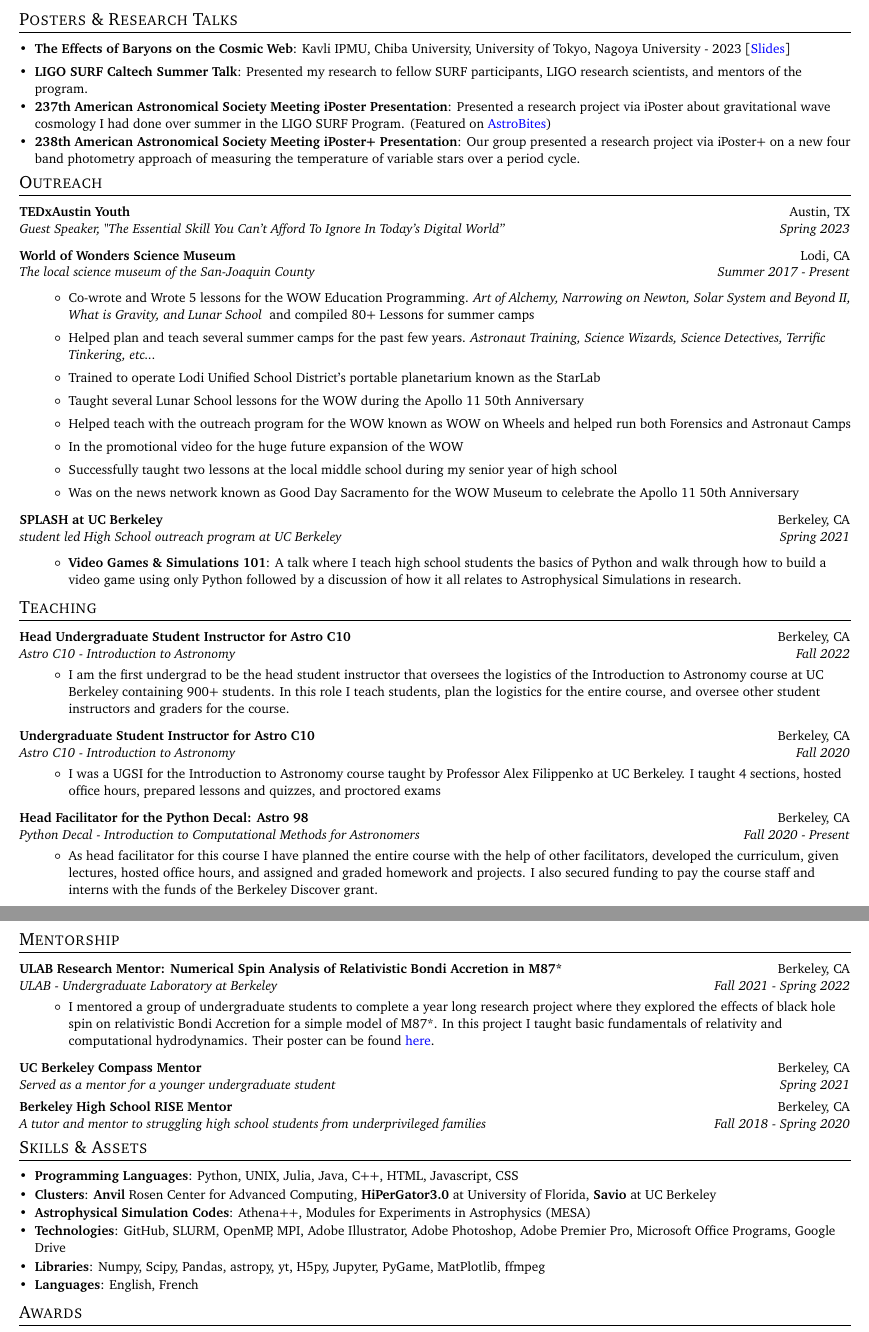
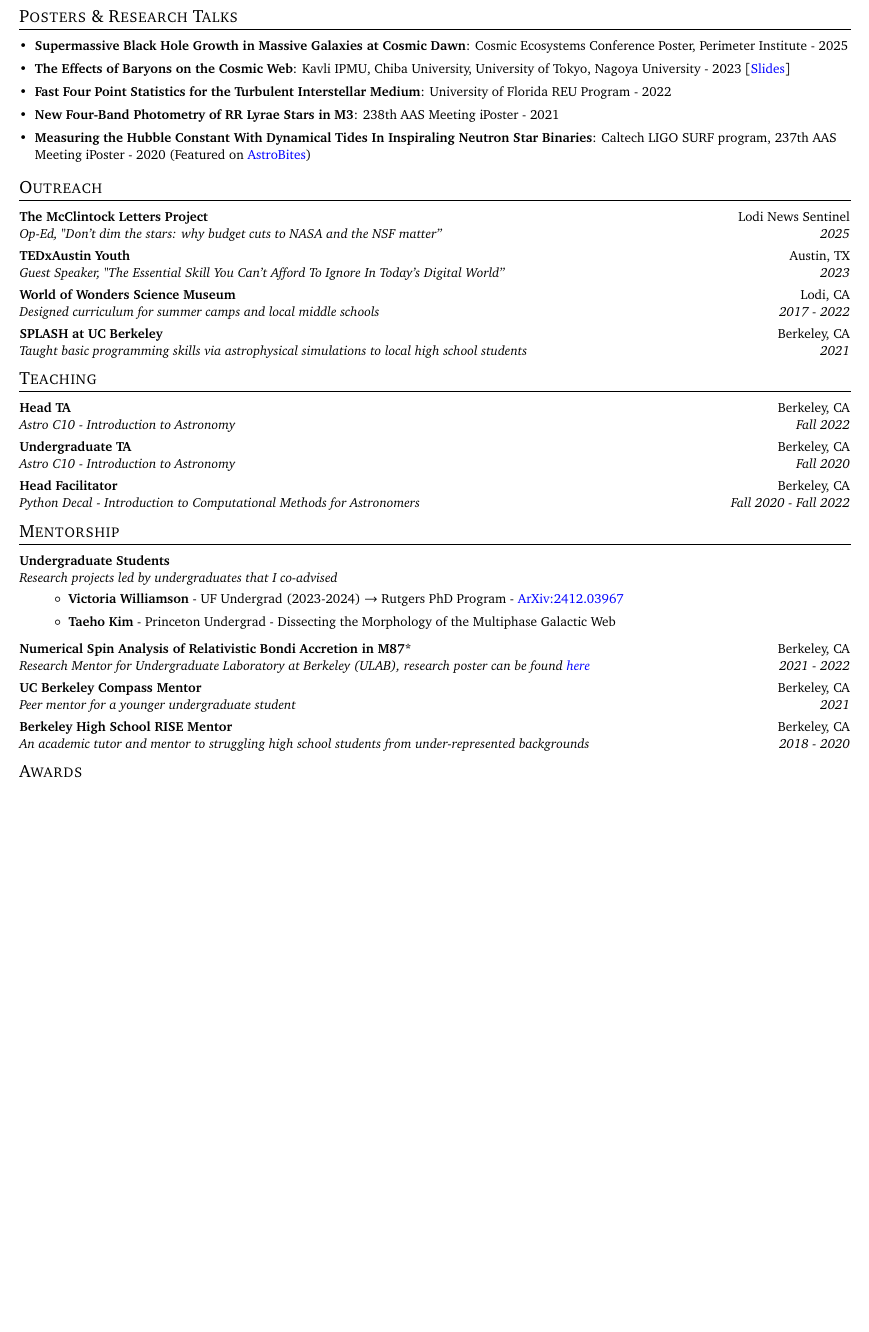
Before and after one commit to James11222/James_CV, a LaTeX CV (resume.tex): two parts of pages 2 and 3 of 3 before the commit and part of page 2 of 2 after it, the two joined at a grey line, cut so that both start at the same text, the shorter picture padded with empty space. Compiled offline with pdfLaTeX.

Commit message:
cleaned up significantly, removed a lot of the undergrad type of wording. More grad school appropriate.

```diff
--- a/resume.tex
+++ b/resume.tex
@@ -236,129 +232,68 @@
 \shorterSection{Posters \& Research Talks}
   \resumeSubHeadingListStart
   \small
+  \item{
+     \textbf{Supermassive Black Hole Growth in Massive Galaxies at Cosmic Dawn}{: Cosmic Ecosystems Conference Poster, Perimeter Institute - 2025}
+    }
     \item{
      \textbf{The Effects of Baryons on the Cosmic Web}{: Kavli IPMU, Chiba University, University of Tokyo, Nagoya University - 2023 [\href{https://docs.google.com/presentation/d/1BfxBMvQ5SAY02Cm2MiLDsgjnAgqxJXHQEra0oanSrxg/edit?usp=sharing}{Slides}]}
     }
     \item{
-     \textbf{LIGO SURF Caltech Summer Talk}{: Presented my research to fellow SURF participants, LIGO research scientists, and mentors of the program.}
+     \textbf{Fast Four Point Statistics for the Turbulent Interstellar Medium}{: University of Florida REU Program - 2022
+    }}
+    \item{
+     \textbf{New Four-Band Photometry of RR Lyrae Stars in M3}{: 238th AAS Meeting iPoster - 2021
+    }}
+    \item{
+     \textbf{Measuring the Hubble Constant With Dynamical Tides In Inspiraling Neutron Star Binaries}{: Caltech LIGO SURF program, 237th AAS Meeting iPoster - 2020 (Featured on \href{https://astrobites.org/2021/05/16/ur-measuring-the-hubble-constant-with-dynamical-tides-in-inspiraling-neutron-star-binaries/}{AstroBites})}
     }
-    \vspace{-3pt}
-    \item{
-     \textbf{237th American Astronomical Society Meeting iPoster Presentation}{: Presented a research project via iPoster about gravitational wave cosmology I had done over summer in the LIGO SURF Program. (Featured on \href{https://astrobites.org/2021/05/16/ur-measuring-the-hubble-constant-with-dynamical-tides-in-inspiraling-neutron-star-binaries/}{AstroBites})}
-    }
-    \vspace{-3pt}
-    \item{
-     \textbf{238th American Astronomical Society Meeting iPoster+ Presentation}{: Our group presented a research project via iPoster+ on a new four band photometry approach of measuring the temperature of variable stars over a period cycle.
-    }
-    }
-    \vspace{-3pt}
-
 \resumeSubHeadingListEnd
-
-
-
+\vspace{3pt}
 %-----------OUTREACH-----------------
 \shorterSection{Outreach}
 \resumeSubHeadingListStart
 \resumeSubheading
+      {The McClintock Letters Project}{Lodi News Sentinel}
+      {Op-Ed, "Don't dim the stars: why budget cuts to NASA and the NSF matter”}{2025}
+\resumeSubheading
       {TEDxAustin Youth}{Austin, TX}
-      {Guest Speaker, "The Essential Skill You Can't Afford To Ignore In Today's Digital World”}{Spring 2023}
-      \vspace{3pt}
-
+      {Guest Speaker, "The Essential Skill You Can't Afford To Ignore In Today's Digital World”}{2023}
 \resumeSubheading
       {World of Wonders Science Museum}{Lodi, CA}
-      {The local science museum of the San-Joaquin County}{Summer 2017 - Present}
-  \vspace{-3pt}
-  \begin{itemize}
-      \item Co-wrote and Wrote 5 lessons for the WOW Education Programming. \textit{Art of Alchemy, Narrowing on Newton, Solar System and Beyond II, What is Gravity, and Lunar School } and compiled 80+ Lessons for summer camps
-     \item Helped plan and teach several summer camps for the past few years. \textit{Astronaut Training, Science Wizards, Science Detectives, Terrific Tinkering, etc...}
-     \item Trained to operate Lodi Unified School District's portable planetarium known as the StarLab
-     \item Taught several Lunar School lessons for the WOW during the Apollo 11 50th Anniversary
-     \item Helped teach with the outreach program for the WOW known as WOW on Wheels and helped run both Forensics and Astronaut Camps
-     \item In the promotional video for the huge future expansion of the WOW
-     \item Successfully taught two lessons at the local middle school during my senior year of high school
-     \item{Was on the news network known as Good Day Sacramento for the WOW Museum to celebrate the Apollo 11 50th Anniversary}
-  \end{itemize}
+      {Designed curriculum for summer camps and local middle schools}{2017 - 2022}
 \resumeSubheading
       {SPLASH at UC Berkeley}{Berkeley, CA}
-      {student led High School outreach program at UC Berkeley}{Spring 2021}
-      \vspace{-3pt}
-      \begin{itemize}
-          \item \textbf{Video Games \& Simulations 101}: A talk where I teach high school students the basics of Python and walk through how to build a video game using only Python followed by a discussion of how it all relates to Astrophysical Simulations in research.
-      \end{itemize}
-
+      {Taught basic programming skills via astrophysical simulations to local high school students}{2021}
 \resumeSubHeadingListEnd
-
+\vspace{3pt}
 %-----------Teaching-----------------
 \shorterSection{Teaching}
 \resumeSubHeadingListStart
-
 \resumeSubheading
-{Head Undergraduate Student Instructor for Astro C10}{Berkeley, CA}{Astro C10 - Introduction to Astronomy}{Fall 2022}
-\begin{itemize}
-    \item I am the first undergrad to be the head student instructor that oversees the logistics of the Introduction to Astronomy course at UC Berkeley containing 900+ students. In this role I teach students, plan the logistics for the entire course, and oversee other student instructors and graders for the course.
-\end{itemize}
-
+{Head TA}{Berkeley, CA}{Astro C10 - Introduction to Astronomy}{Fall 2022}
 \resumeSubheading
-{Undergraduate Student Instructor for Astro C10}{Berkeley, CA}{Astro C10 - Introduction to Astronomy}{Fall 2020}
-\begin{itemize}
-    \item I was a UGSI for the Introduction to Astronomy course taught by Professor Alex Filippenko at UC Berkeley. I taught 4 sections, hosted office hours, prepared lessons and quizzes, and proctored exams
-\end{itemize}
-
+{Undergraduate TA}{Berkeley, CA}{Astro C10 - Introduction to Astronomy}{Fall 2020}
 \resumeSubheading
-{Head Facilitator for the Python Decal: Astro 98}{Berkeley, CA}{Python Decal - Introduction to Computational Methods for Astronomers}{Fall 2020 - Present}
-\begin{itemize}
-    \item As head facilitator for this course I have planned the entire course with the help of other facilitators, developed the curriculum, given lectures, hosted office hours, and assigned and graded homework and projects. I also secured funding to pay the course staff and interns with the funds of the Berkeley Discover grant.
-\end{itemize}
-
- \resumeSubHeadingListEnd
-
-
+{Head Facilitator}{Berkeley, CA}{Python Decal - Introduction to Computational Methods for Astronomers}{Fall 2020 - Fall 2022}
+\resumeSubHeadingListEnd
+\vspace{3pt}
  %-----------Mentorship-----------------
 \shorterSection{Mentorship}
 \resumeSubHeadingListStart
-
+\resumeSubheading{Undergraduate Students}{}
+ {Research projects led by undergraduates that I co-advised}{}
+ \begin{itemize}
+     \item \textbf{Victoria Williamson} - UF Undergrad (2023-2024) $\rightarrow$ Rutgers PhD Program - \href{https://arxiv.org/abs/2412.03967}{ArXiv:2412.03967}
+     \item \textbf{Taeho Kim} - Princeton Undergrad - Dissecting the Morphology of the Multiphase Galactic Web
+ \end{itemize}
 \resumeSubheading
-{ULAB Research Mentor: Numerical Spin Analysis of Relativistic Bondi Accretion in M87* }{Berkeley, CA}{ULAB - Undergraduate Laboratory at Berkeley}{Fall 2021 - Spring 2022}
-\begin{itemize}
-    \item I mentored a group of undergraduate students to complete a year long research project where they explored the effects of black hole spin on relativistic Bondi Accretion for a simple model of M87*. In this project I taught basic fundamentals of relativity and computational hydrodynamics. Their poster can be found \href{https://ulab.berkeley.edu/static/doc/posters/s221.pdf}{here}.
-\end{itemize}
+{Numerical Spin Analysis of Relativistic Bondi Accretion in M87* }{Berkeley, CA}{Research Mentor for Undergraduate Laboratory at Berkeley (ULAB), research poster can be found \href{https://ulab.berkeley.edu/static/doc/posters/s221.pdf}{here}}{2021 - 2022}
 \resumeSubheading{UC Berkeley Compass Mentor}{Berkeley, CA}
- {Served as a mentor for a younger undergraduate student}{Spring 2021}
+ {Peer mentor for a younger undergraduate student}{2021}
 \resumeSubheading{Berkeley High School RISE Mentor}{Berkeley, CA}
- {A tutor and mentor to struggling high school students from underprivileged families}{Fall 2018 - Spring 2020}
+ {An academic tutor and mentor to struggling high school students from under-represented backgrounds}{2018 - 2020}
 \resumeSubHeadingListEnd
-
- %-----------SKILLS-----------------
-\shorterSection{Skills \& Assets}
-  \resumeSubHeadingListStart
-  \small
-    \item{
-     \textbf{Programming Languages}{: Python, UNIX, Julia, Java, C++, HTML, Javascript, CSS}
-    }
-    \vspace{-3pt}
-    \item{
-     \textbf{Clusters}{: \textbf{Anvil} Rosen Center for Advanced Computing, \textbf{HiPerGator3.0} at University of Florida, \textbf{Savio} at UC Berkeley}
-    }
-    \vspace{-3pt}
-    \item{
-     \textbf{Astrophysical Simulation Codes}{: Athena++, Modules for Experiments in Astrophysics (MESA)}
-    }
-    \vspace{-3pt}
-    \item{
-     \textbf{Technologies}{: GitHub, SLURM, OpenMP, MPI, Adobe Illustrator, Adobe Photoshop, Adobe Premier Pro, Microsoft Office Programs, Google Drive}
-    }
-    \vspace{-3pt}
-    \item{
-     \textbf{Libraries}{: Numpy, Scipy, Pandas, astropy, yt, H5py, Jupyter, PyGame, MatPlotlib, ffmpeg}
-    }
-    \vspace{-3pt}
-    \item{
-     \textbf{Languages}{: English, French}
-    }
-\resumeSubHeadingListEnd
-
-
+\vspace{3pt}
 %-----------Addtional Experience & Achievements-----------------
 \shorterSection{Awards}
   \resumeSubHeadingListStart
```
Also changed, not shown: resume.tex (38 more changed lines).
